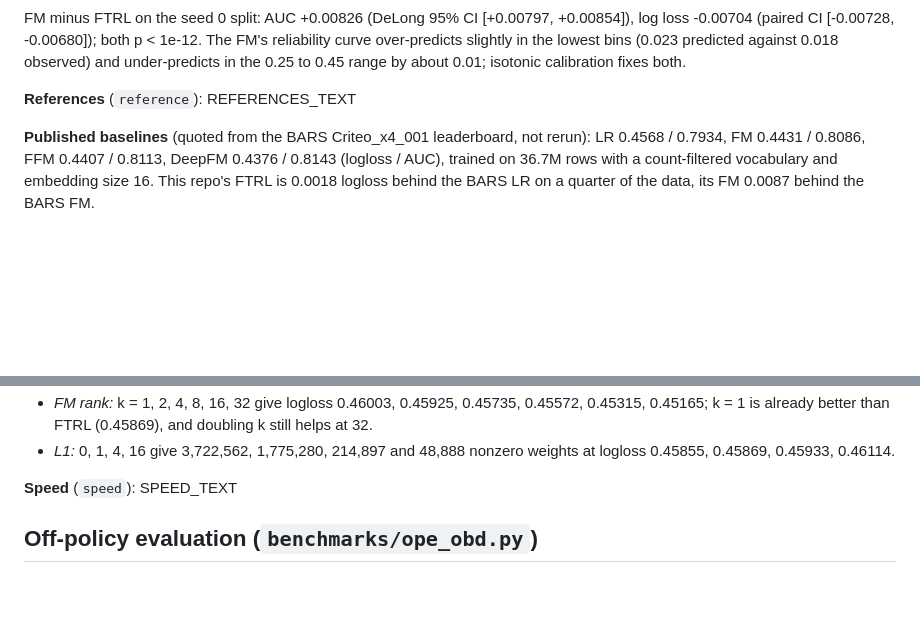
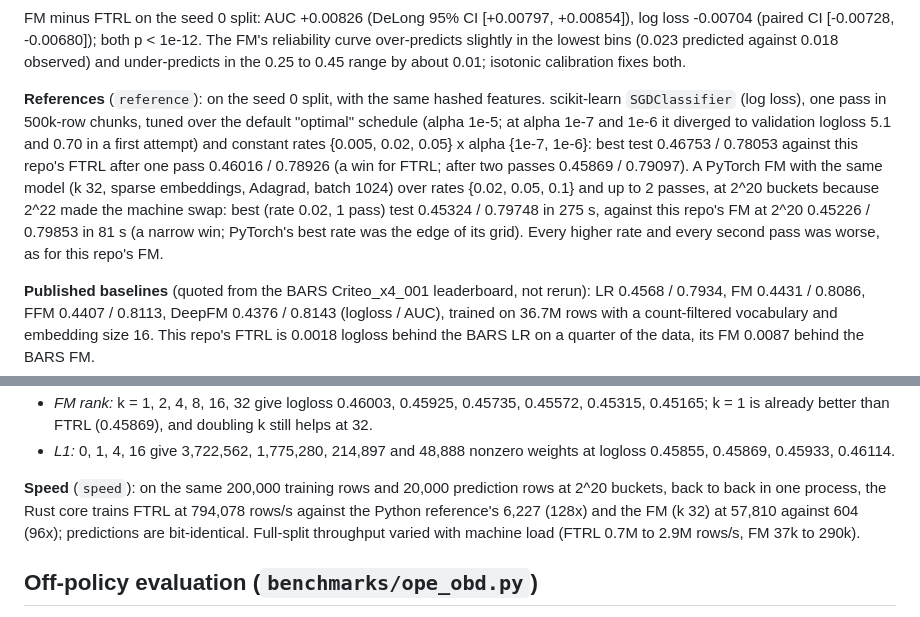
Before and after one commit to adeoluo/ad-auction-lab, a Markdown page: docs/EVALUATION_REPORT.md, 2 parts joined by grey strips. Drawn GitHub-style; blank space fills up the shorter version.

```diff
--- a/docs/EVALUATION_REPORT.md
+++ b/docs/EVALUATION_REPORT.md
@@ -66,7 +66,16 @@ FM minus FTRL on the seed 0 split: AUC +0.00826 (DeLong 95% CI [+0.00797, +0.008
 over-predicts slightly in the lowest bins (0.023 predicted against 0.018 observed) and
 under-predicts in the 0.25 to 0.45 range by about 0.01; isotonic calibration fixes both.
 
-**References** (`reference`): REFERENCES_TEXT
+**References** (`reference`): on the seed 0 split, with the same hashed features. scikit-learn
+`SGDClassifier` (log loss), one pass in 500k-row chunks, tuned over the default "optimal" schedule
+(alpha 1e-5; at alpha 1e-7 and 1e-6 it diverged to validation logloss 5.1 and 0.70 in a first
+attempt) and constant rates {0.005, 0.02, 0.05} x alpha {1e-7, 1e-6}: best test 0.46753 / 0.78053
+against this repo's FTRL after one pass 0.46016 / 0.78926 (a win for FTRL; after two passes
+0.45869 / 0.79097). A PyTorch FM with the same model (k 32, sparse embeddings, Adagrad, batch 1024)
+over rates {0.02, 0.05, 0.1} and up to 2 passes, at 2^20 buckets because 2^22 made the machine
+swap: best (rate 0.02, 1 pass) test 0.45324 / 0.79748 in 275 s, against this repo's FM at 2^20
+0.45226 / 0.79853 in 81 s (a narrow win; PyTorch's best rate was the edge of its grid). Every
+higher rate and every second pass was worse, as for this repo's FM.
 
 **Published baselines** (quoted from the BARS Criteo_x4_001 leaderboard, not rerun): LR 0.4568 /
 0.7934, FM 0.4431 / 0.8086, FFM 0.4407 / 0.8113, DeepFM 0.4376 / 0.8143 (logloss / AUC), trained on
@@ -87,7 +96,11 @@ logloss behind the BARS LR on a quarter of the data, its FM 0.0087 behind the BA
 - *L1:* 0, 1, 4, 16 give 3,722,562, 1,775,280, 214,897 and 48,888 nonzero weights at logloss
   0.45855, 0.45869, 0.45933, 0.46114.
 
-**Speed** (`speed`): SPEED_TEXT
+**Speed** (`speed`): on the same 200,000 training rows and 20,000 prediction rows at 2^20
+buckets, back to back in one process, the Rust core trains FTRL at 794,078 rows/s against the
+Python reference's 6,227 (128x) and the FM (k 32) at 57,810 against 604 (96x); predictions are
+bit-identical. Full-split throughput varied with machine load (FTRL 0.7M to 2.9M rows/s, FM 37k
+to 290k).
 
 ## Off-policy evaluation (`benchmarks/ope_obd.py`)
 
```
Also changed, not shown: README.md (+47 -9 lines), docs/demo/ctr.gif (added), 3 other files.
